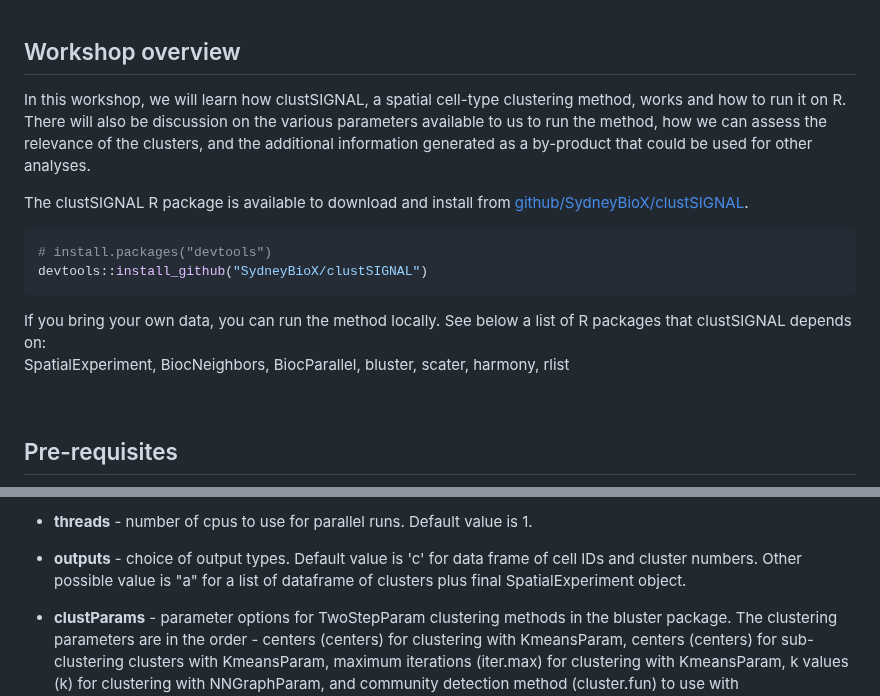
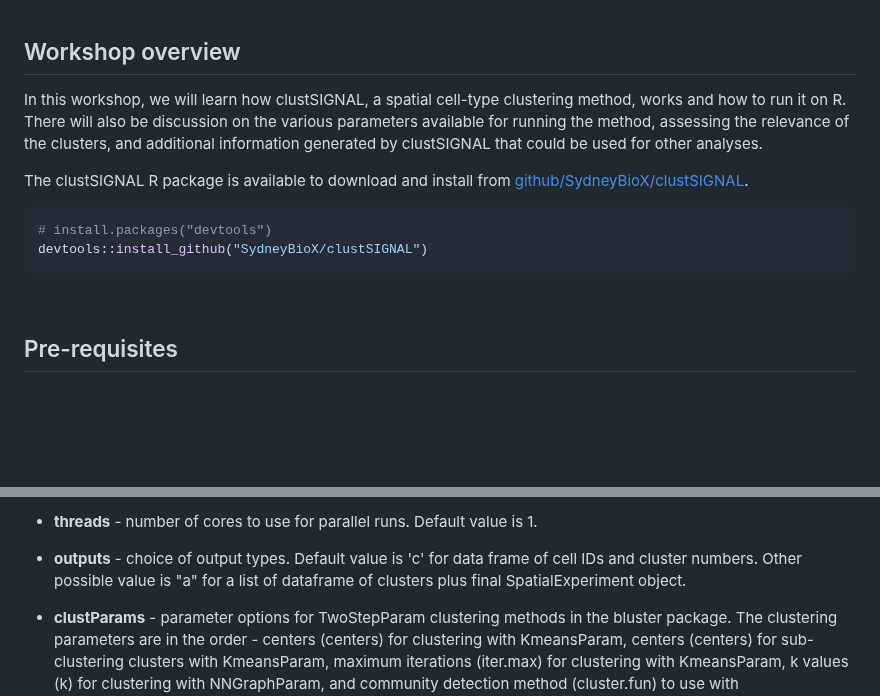
Before and after one commit to SydneyBioX/clustSIGNAL_workshop, a Markdown page: README.md, 2 parts joined by grey strips. Drawn GitHub-style; blank space fills up the shorter version.

````diff
--- a/README.md
+++ b/README.md
@@ -1,15 +1,12 @@
 ## Workshop overview
 
-In this workshop, we will learn how clustSIGNAL, a spatial cell-type clustering method, works and how to run it on R. There will also be discussion on the various parameters available to us to run the method, how we can assess the relevance of the clusters, and the additional information generated as a by-product that could be used for other analyses.
+In this workshop, we will learn how clustSIGNAL, a spatial cell-type clustering method, works and how to run it on R. There will also be discussion on the various parameters available for running the method, assessing the relevance of the clusters, and additional information generated by clustSIGNAL that could be used for other analyses.
 
 The clustSIGNAL R package is available to download and install from [github/SydneyBioX/clustSIGNAL](https://github.com/SydneyBioX/clustSIGNAL).
 ``` r
 # install.packages("devtools")
 devtools::install_github("SydneyBioX/clustSIGNAL")
 ```
-
-If you bring your own data, you can run the method locally. See below a list of R packages that clustSIGNAL depends on:
-<br /> SpatialExperiment, BiocNeighbors, BiocParallel, bluster, scater, harmony, rlist
 
 <br />
 
@@ -111,5 +108,5 @@ The clustSIGNAL package uses a SpatialExperiment object as input. We provide use
 
--   **threads** - number of cpus to use for parallel runs. Default value is 1.
+-   **threads** - number of cores to use for parallel runs. Default value is 1.
 
 -   **outputs** - choice of output types. Default value is 'c' for data frame of cell IDs and cluster numbers. Other possible value is "a" for a list of dataframe of clusters plus final SpatialExperiment object.
 
````
Also changed, not shown: other parts of README.md (+13 -13 lines).
